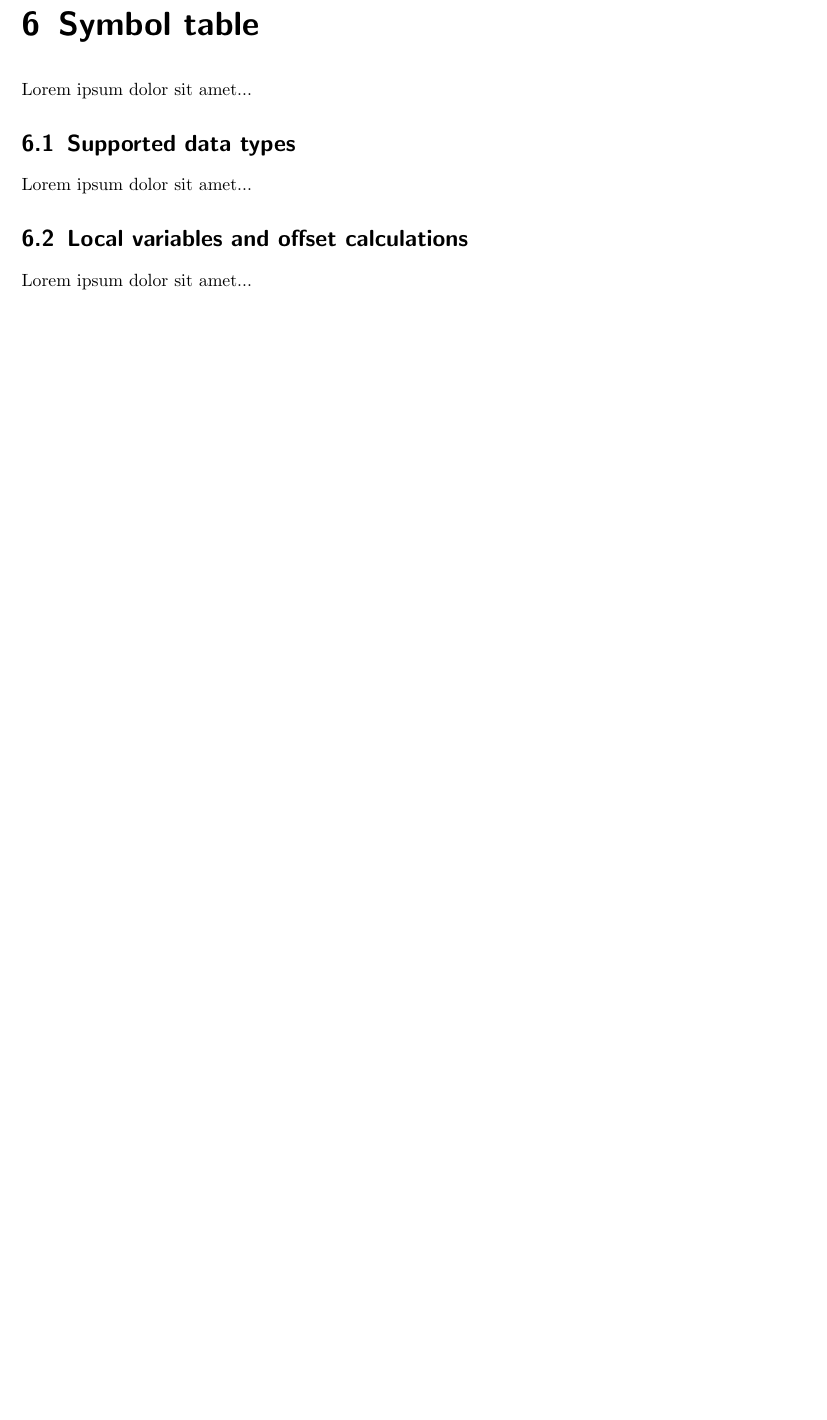
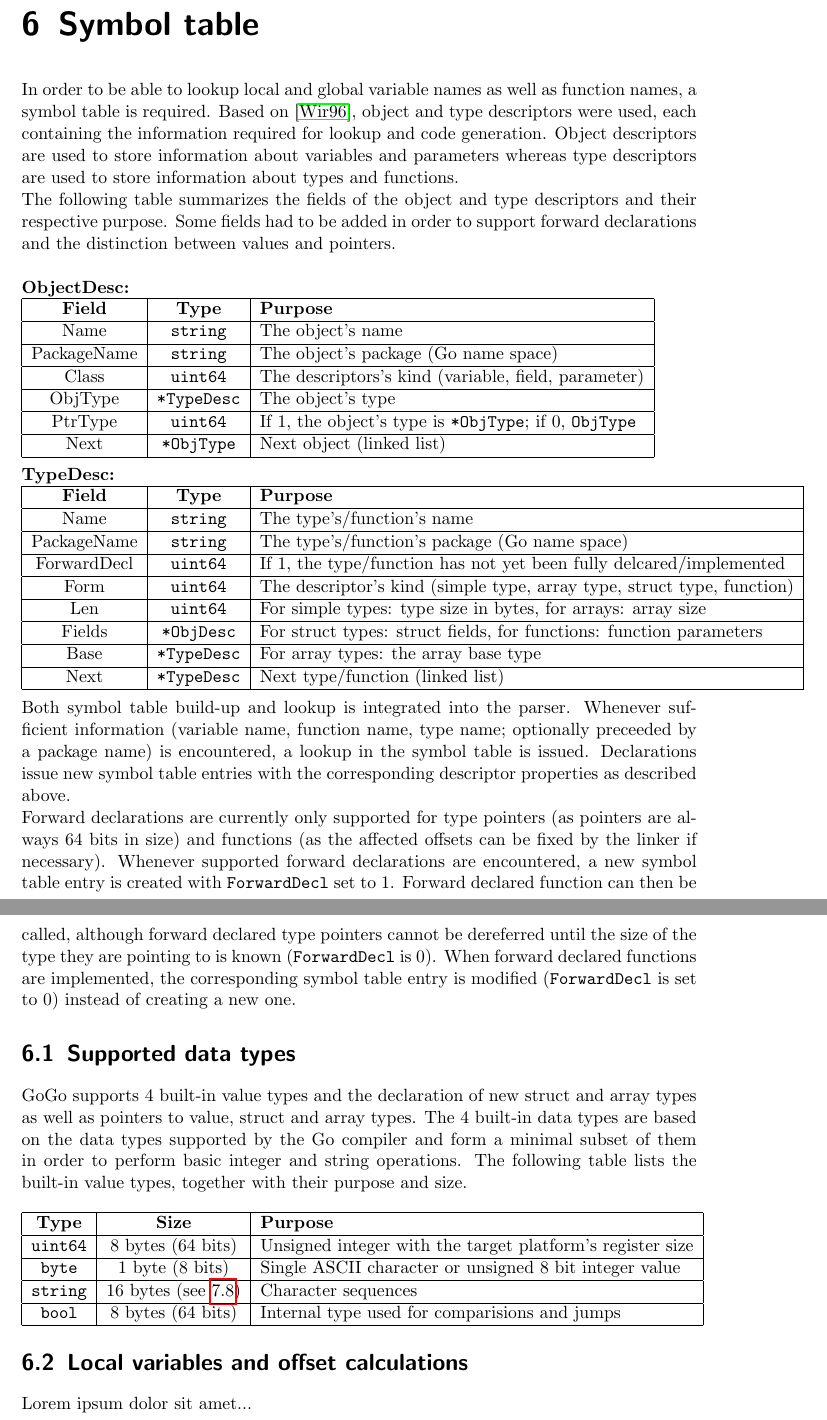
Before and after one commit to mlippautz/gogo, a LaTeX document (docs/latex/gogo.tex): part of page 10 of 18 before the commit and two parts of pages 10 and 11 of 19 after it, the two joined at a grey line, cut so that both start at the same text, the shorter picture padded with empty space. Compiled offline with pdfLaTeX.

Commit message:
doc: Some more documentation

```diff
--- a/docs/latex/gogo.tex
+++ b/docs/latex/gogo.tex
@@ -152,10 +152,45 @@ go_program = package_stmt import_stmt_list struct_decl_list
     Lorem ipsum dolor sit amet...
 
   \chapter{Symbol table}
-    Lorem ipsum dolor sit amet...
+    In order to be able to lookup local and global variable names as well as function names, a symbol table is required. Based on \cite{wir96}, object and type descriptors were used, each containing the information required for lookup and code generation. Object descriptors are used to store information about variables and parameters whereas type descriptors are used to store information about types and functions.\\
+    The following table summarizes the fields of the object and type descriptors and their respective purpose. Some fields had to be added in order to support forward declarations and the distinction between values and pointers.\\ \\
+      \textbf{ObjectDesc:}\\
+      \begin{tabular}{|c|c|l|}
+        \hline
+        \textbf{Field} & \textbf{Type} & \textbf{Purpose}\\ \hline
+        Name & \texttt{string} & The object's name\\ \hline
+        PackageName & \texttt{string} & The object's package (Go name space)\\ \hline
+        Class & \texttt{uint64} & The descriptors's kind (variable, field, parameter)\\ \hline
+        ObjType & \texttt{*TypeDesc} & The object's type\\ \hline
+        PtrType & \texttt{uint64} & If 1, the object's type is \texttt{*ObjType}; if 0, \texttt{ObjType}\\ \hline
+        Next & \texttt{*ObjType} & Next object (linked list)\\ \hline
+      \end{tabular}\\ \\
+      \textbf{TypeDesc:}\\
+      \begin{tabular}{|c|c|l|}
+        \hline
+        \textbf{Field} & \textbf{Type} & \textbf{Purpose}\\ \hline
+        Name & \texttt{string} & The type's/function's name\\ \hline
+        PackageName & \texttt{string} & The type's/function's package (Go name space)\\ \hline
+        ForwardDecl & \texttt{uint64} & If 1, the type/function has not yet been fully delcared/implemented\\ \hline
+        Form & \texttt{uint64} & The descriptor's kind (simple type, array type, struct type, function)\\ \hline
+        Len & \texttt{uint64} & For simple types: type size in bytes, for arrays: array size\\ \hline
+        Fields & \texttt{*ObjDesc} & For struct types: struct fields, for functions: function parameters\\ \hline
+        Base & \texttt{*TypeDesc} & For array types: the array base type\\ \hline
+        Next & \texttt{*TypeDesc} & Next type/function (linked list)\\ \hline
+      \end{tabular}\\ \\
+    Both symbol table build-up and lookup is integrated into the parser. Whenever sufficient information (variable name, function name, type name; optionally preceeded by a package name) is encountered, a lookup in the symbol table is issued. Declarations issue new symbol table entries with the corresponding descriptor properties as described above.\\
+    Forward declarations are currently only supported for type pointers (as pointers are always 64 bits in size) and functions (as the affected offsets can be fixed by the linker if necessary). Whenever supported forward declarations are encountered, a new symbol table entry is created with \texttt{ForwardDecl} set to 1. Forward declared function can then be called, although forward declared type pointers cannot be dereferred until the size of the type they are pointing to is known (\texttt{ForwardDecl} is 0). When forward declared functions are implemented, the corresponding symbol table entry is modified (\texttt{ForwardDecl} is set to 0) instead of creating a new one.
 
     \section{Supported data types}
-      Lorem ipsum dolor sit amet...
+      GoGo supports 4 built-in value types and the declaration of new struct and array types as well as pointers to value, struct and array types. The 4 built-in data types are based on the data types supported by the Go compiler and form a minimal subset of them in order to perform basic integer and string operations. The following table lists the built-in value types, together with their purpose and size.\\ \\
+      \begin{tabular}{|c|c|l|}
+        \hline
+        \textbf{Type} & \textbf{Size} & \textbf{Purpose}\\ \hline
+        \texttt{uint64} & 8 bytes (64 bits) & Unsigned integer with the target platform's register size\\ \hline
+        \texttt{byte} & 1 byte (8 bits) & Single ASCII character or unsigned 8 bit integer value\\ \hline
+        \texttt{string} & 16 bytes (see \ref{String constants}) & Character sequences\\ \hline
+        \texttt{bool} & 8 bytes (64 bits) & Internal type used for comparisions and jumps\\ \hline
+      \end{tabular}
 
     \section{Local variables and offset calculations}
       Lorem ipsum dolor sit amet...
```
Also changed, not shown: docs/latex/gogo.pdf, docs/latex/gogo.tex (10 more changed lines), 4 other files.
